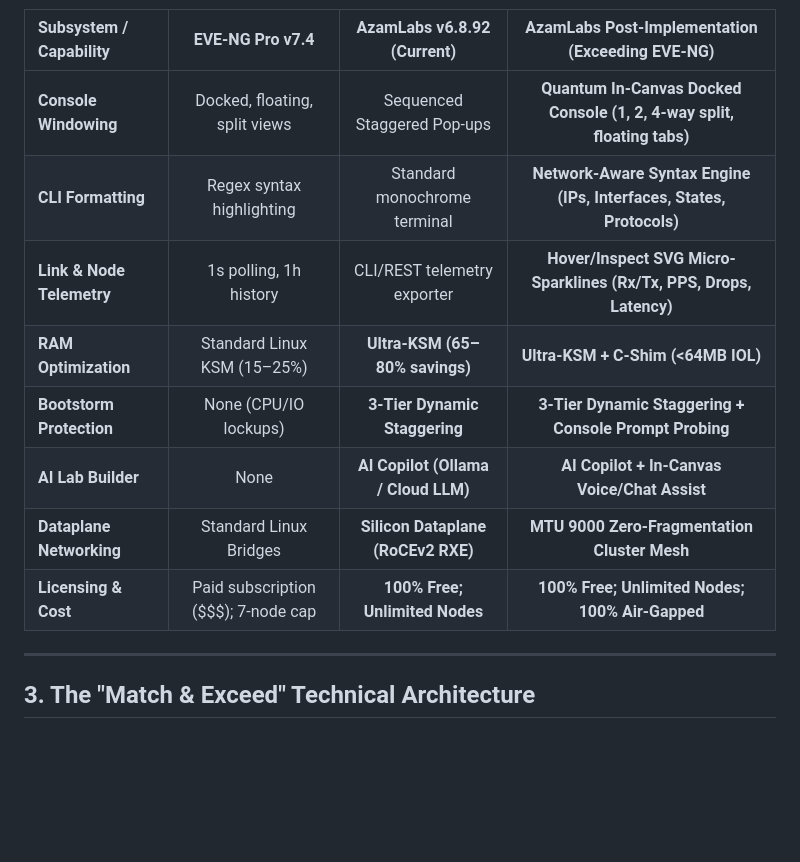
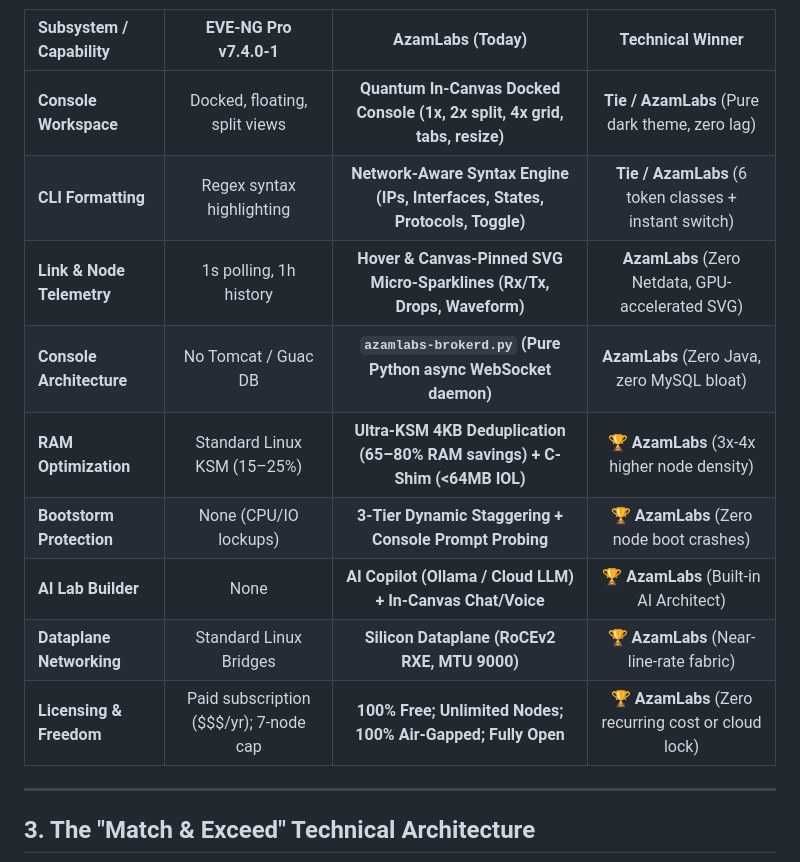
Before and after one commit to azambasha1987/AzamLabs, a Markdown page: docs/AZAMLABS_VS_EVE-NG.md, the part around one of its changes. Rendered like a GitHub page; blank space fills up the shorter version.

````diff
--- a/docs/AZAMLABS_VS_EVE-NG.md
+++ b/docs/AZAMLABS_VS_EVE-NG.md
@@ -36,15 +38,16 @@ quadrantChart
 ```
 
-| Subsystem / Capability | EVE-NG Pro v7.4 | AzamLabs v6.8.92 (Current) | AzamLabs Post-Implementation (Exceeding EVE-NG) |
+| Subsystem / Capability | EVE-NG Pro v7.4.0-1 | AzamLabs (Today) | Technical Winner |
 | :--- | :---: | :---: | :---: |
-| **Console Windowing** | Docked, floating, split views | Sequenced Staggered Pop-ups | **Quantum In-Canvas Docked Console (1, 2, 4-way split, floating tabs)** |
-| **CLI Formatting** | Regex syntax highlighting | Standard monochrome terminal | **Network-Aware Syntax Engine (IPs, Interfaces, States, Protocols)** |
-| **Link & Node Telemetry** | 1s polling, 1h history | CLI/REST telemetry exporter | **Hover/Inspect SVG Micro-Sparklines (Rx/Tx, PPS, Drops, Latency)** |
-| **RAM Optimization** | Standard Linux KSM (15–25%) | **Ultra-KSM (65–80% savings)** | **Ultra-KSM + C-Shim (<64MB IOL)** |
-| **Bootstorm Protection** | None (CPU/IO lockups) | **3-Tier Dynamic Staggering** | **3-Tier Dynamic Staggering + Console Prompt Probing** |
-| **AI Lab Builder** | None | **AI Copilot (Ollama / Cloud LLM)** | **AI Copilot + In-Canvas Voice/Chat Assist** |
-| **Dataplane Networking** | Standard Linux Bridges | **Silicon Dataplane (RoCEv2 RXE)** | **MTU 9000 Zero-Fragmentation Cluster Mesh** |
-| **Licensing & Cost** | Paid subscription ($$$); 7-node cap | **100% Free; Unlimited Nodes** | **100% Free; Unlimited Nodes; 100% Air-Gapped** |
+| **Console Workspace** | Docked, floating, split views | **Quantum In-Canvas Docked Console (1x, 2x split, 4x grid, tabs, resize)** | **Tie / AzamLabs** (Pure dark theme, zero lag) |
+| **CLI Formatting** | Regex syntax highlighting | **Network-Aware Syntax Engine (IPs, Interfaces, States, Protocols, Toggle)** | **Tie / AzamLabs** (6 token classes + instant switch) |
+| **Link & Node Telemetry** | 1s polling, 1h history | **Hover & Canvas-Pinned SVG Micro-Sparklines (Rx/Tx, Drops, Waveform)** | **AzamLabs** (Zero Netdata, GPU-accelerated SVG) |
+| **Console Architecture** | No Tomcat / Guac DB | **`azamlabs-brokerd.py` (Pure Python async WebSocket daemon)** | **AzamLabs** (Zero Java, zero MySQL bloat) |
+| **RAM Optimization** | Standard Linux KSM (15–25%) | **Ultra-KSM 4KB Deduplication (65–80% RAM savings) + C-Shim (<64MB IOL)** | 🏆 **AzamLabs** (3x-4x higher node density) |
+| **Bootstorm Protection** | None (CPU/IO lockups) | **3-Tier Dynamic Staggering + Console Prompt Probing** | 🏆 **AzamLabs** (Zero node boot crashes) |
+| **AI Lab Builder** | None | **AI Copilot (Ollama / Cloud LLM) + In-Canvas Chat/Voice** | 🏆 **AzamLabs** (Built-in AI Architect) |
+| **Dataplane Networking** | Standard Linux Bridges | **Silicon Dataplane (RoCEv2 RXE, MTU 9000)** | 🏆 **AzamLabs** (Near-line-rate fabric) |
+| **Licensing & Freedom** | Paid subscription ($$$/yr); 7-node cap | **100% Free; Unlimited Nodes; 100% Air-Gapped; Fully Open** | 🏆 **AzamLabs** (Zero recurring cost or cloud lock) |
 
 ---
 
````
Also changed, not shown: other parts of docs/AZAMLABS_VS_EVE-NG.md (+16 -14 lines).
